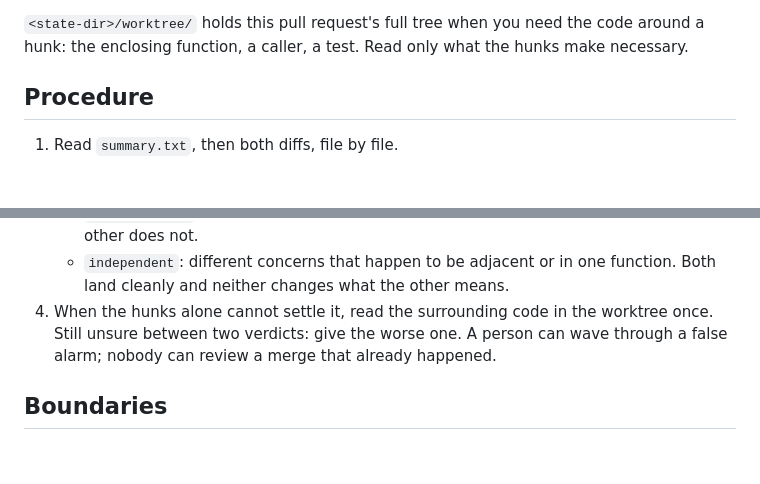
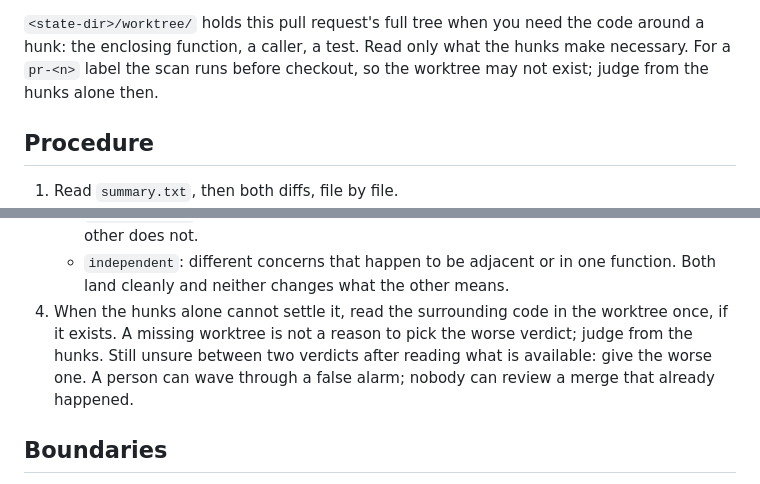
Before and after one commit to Paxton-Meny/pr-review-workflow, a Markdown page: agents/comparer.md, 2 parts joined by grey strips. Drawn GitHub-style; blank space fills up the shorter version.

Commit message:
Tell the comparer the worktree may not exist yet
Addresses F009.

```diff
--- a/agents/comparer.md
+++ b/agents/comparer.md
@@ -34,7 +34,9 @@ or `pr-<number>`. Under `<state-dir>/pr-context/overlap/<label>/`:
 
 `<state-dir>/worktree/` holds this pull request's full tree when you
 need the code around a hunk: the enclosing function, a caller, a test.
-Read only what the hunks make necessary.
+Read only what the hunks make necessary. For a `pr-<n>` label the scan
+runs before checkout, so the worktree may not exist; judge from the
+hunks alone then.
 
 ## Procedure
 
@@ -57,8 +59,9 @@ Read only what the hunks make necessary.
      in one function. Both land cleanly and neither changes what the
      other means.
 4. When the hunks alone cannot settle it, read the surrounding code in
-   the worktree once. Still unsure between two verdicts: give the worse
-   one. A person can wave through a false alarm; nobody can review a
+   the worktree once, if it exists. A missing worktree is not a reason
+   to pick the worse verdict; judge from the hunks. Still unsure between
+   two verdicts after reading what is available: give the worse one. A person can wave through a false alarm; nobody can review a
    merge that already happened.
 
 ## Boundaries
```
